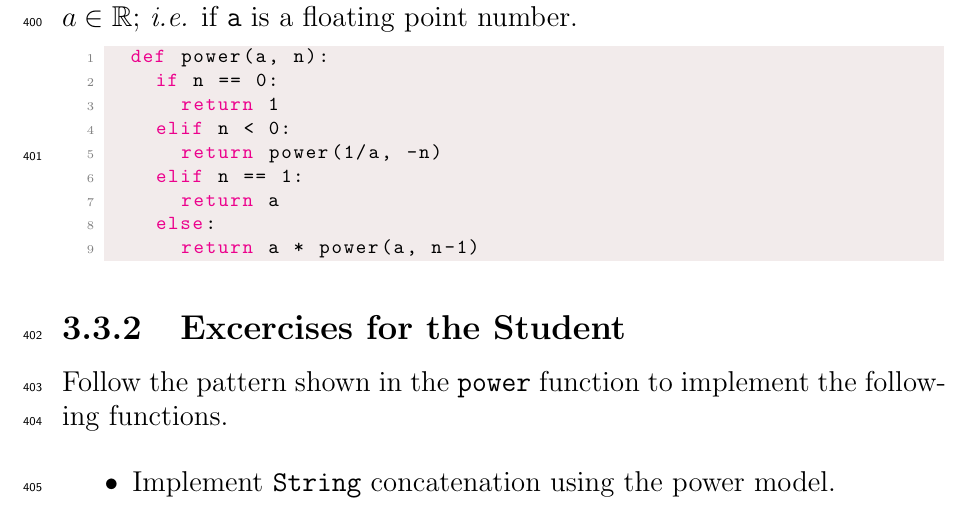
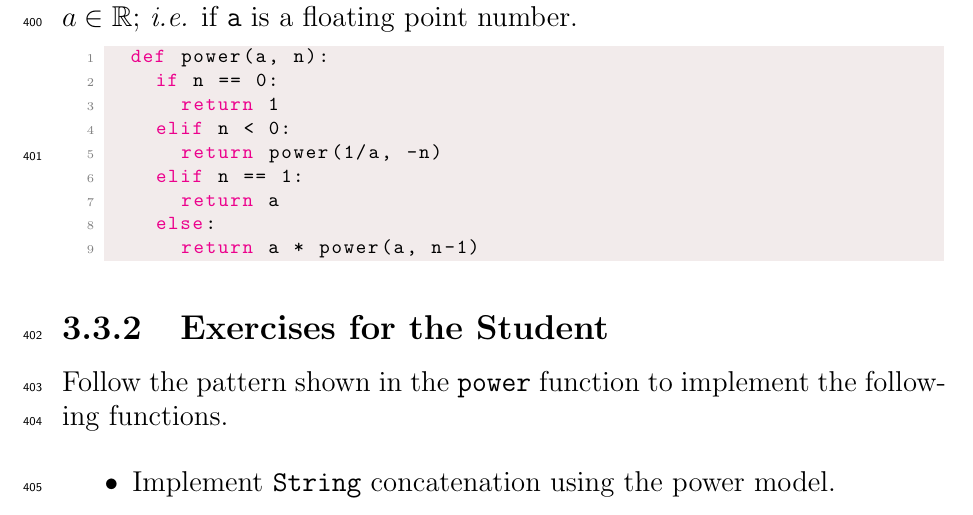
Before and after one commit to jimka2001/mgs-2023, a LaTeX document (doc/mgs-2023-handout.ltx): part of page 33 of 74, cut so that both start at the same text. Compiled offline with pdfLaTeX.

Commit message:
fixed a typo

```diff
--- a/doc/mgs-2023-handout.ltx
+++ b/doc/mgs-2023-handout.ltx
@@ -999,7 +999,7 @@ $a\in\R$; \ie if \code{a} is a floating point number.
       return a * power(a, n-1)
 \end{lstlisting}\end{minipage}
 
-\subsection{Excercises for the Student}
+\subsection{Exercises for the Student}
 
 Follow the pattern shown in the \code{power} function to implement
 the following functions.
```
Also changed, not shown: doc/mgs-2023-handout.ltx (2 more changed lines).
